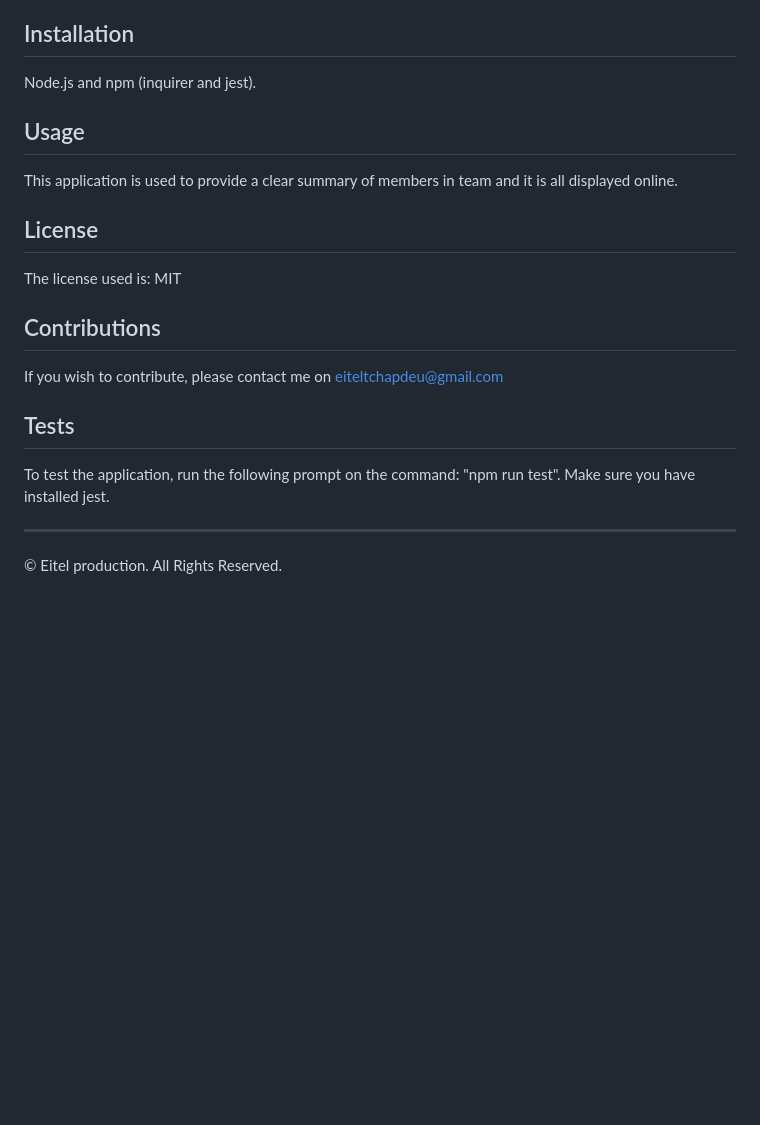
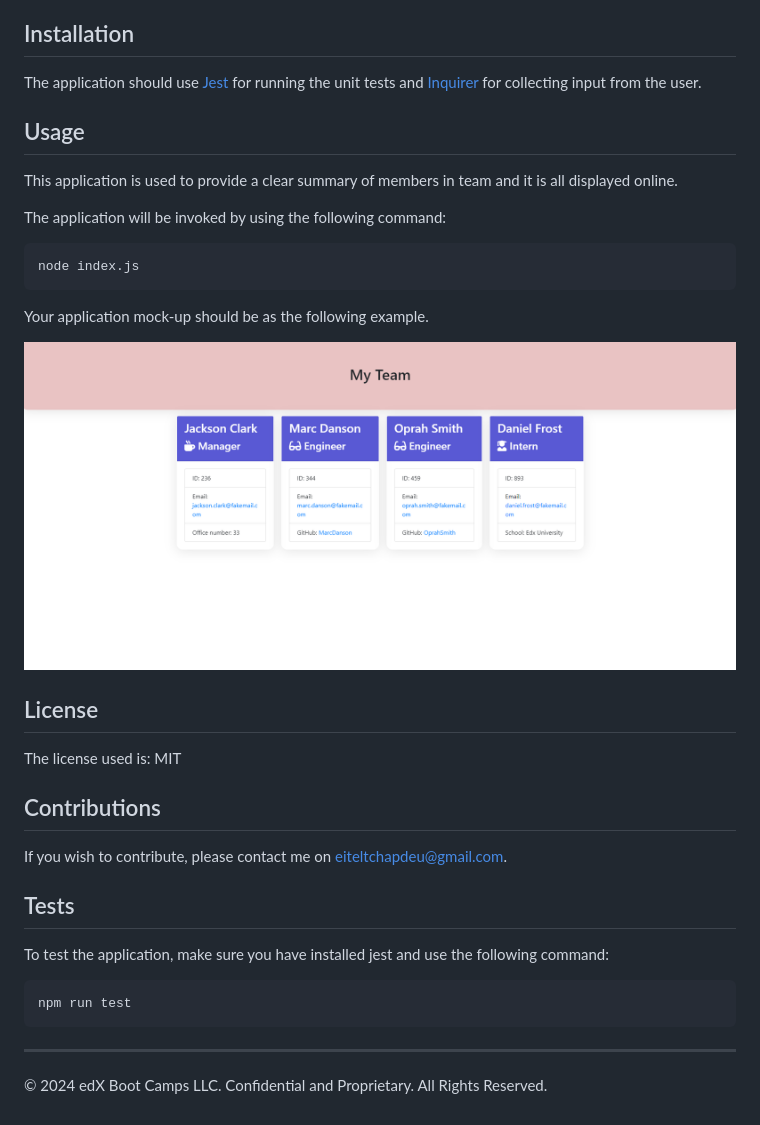
Before and after one commit to EitelTchap/Team-Details-Generator, a Markdown page: README.md, the part around the change. Drawn GitHub-style; pictures changed too: Mockup.png (added); blank space fills up the shorter version.

Commit message:
Updated README file with mock-up image added

````diff
--- a/README.md
+++ b/README.md
@@ -21,13 +21,22 @@ This Application takes in information about employees on a software engineering
 
 ## Installation
 
-Node.js and npm (inquirer and jest).
+The application should use [Jest](https://www.npmjs.com/package/jest) for running the unit tests and [Inquirer](https://www.npmjs.com/package/inquirer) for collecting input from the user.
 
 
 ## Usage
 
 This application is used to provide a clear summary of members in team and it is all displayed online.
 
+The application will be invoked by using the following command:
+
+```bash
+node index.js
+```
+
+Your application mock-up should be as the following example.
+
+![App Mock-up](./Mockup.png)
 
 ## License
 
@@ -36,14 +45,19 @@ The license used is: MIT
 
 ## Contributions
 
-If you wish to contribute, please contact me on eiteltchapdeu@gmail.com
+If you wish to contribute, please contact me on eiteltchapdeu@gmail.com.
 
 
 ## Tests
 
-To test the application, run the following prompt on the command: "npm run test". Make sure you have installed jest.
+To test the application, make sure you have installed jest and use the following command:
+
+```bash
+npm run test
+```
+
 
 
 ---
 
-© Eitel production. All Rights Reserved.
+© 2024 edX Boot Camps LLC. Confidential and Proprietary. All Rights Reserved.
````
